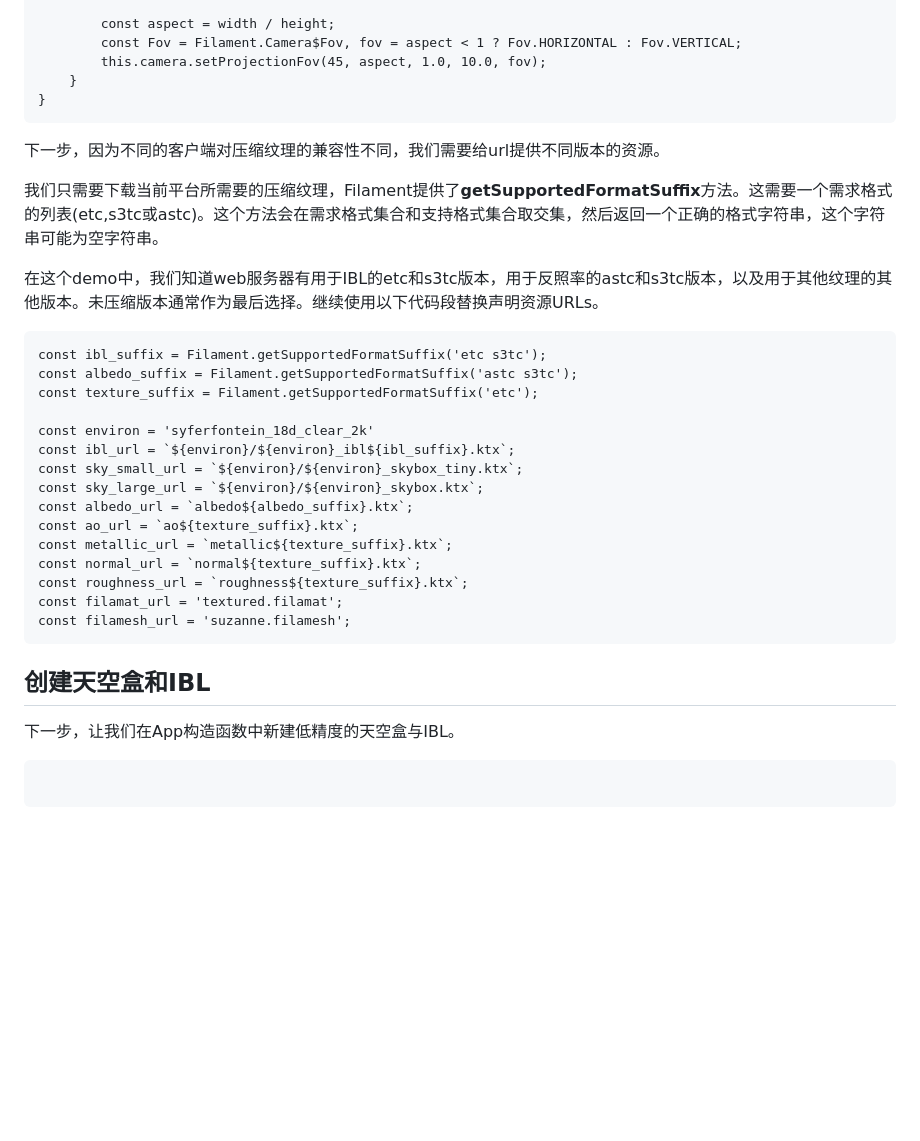
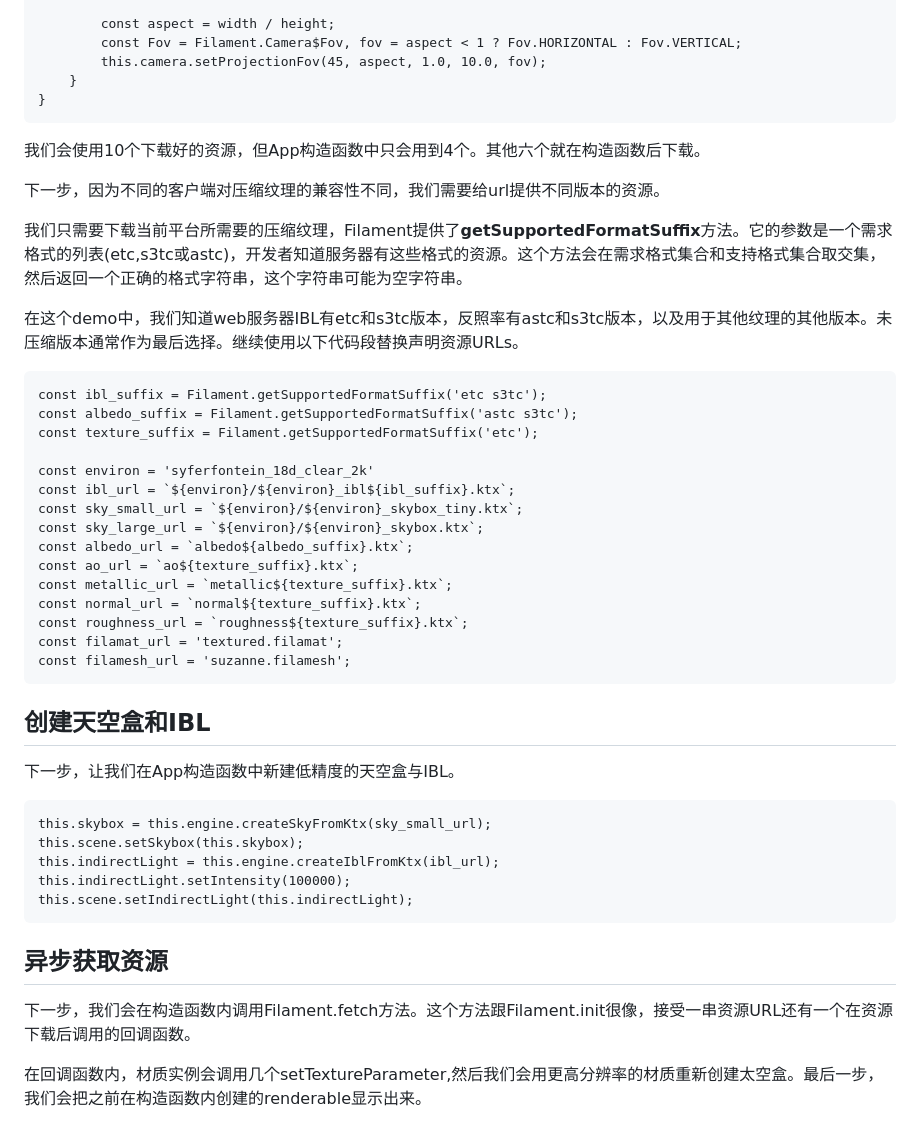
Before and after one commit to cnLawrie/Filament-Guide, a Markdown page: web/examples/suzanne.md, the part around the change. Rendered like a GitHub page; blank space fills up the shorter version.

Commit message:
update suzanne tutorial

````diff
--- a/web/examples/suzanne.md
+++ b/web/examples/suzanne.md
@@ -168,11 +168,13 @@ class App {
 }
 ```
 
+我们会使用10个下载好的资源，但App构造函数中只会用到4个。其他六个就在构造函数后下载。
+
 下一步，因为不同的客户端对压缩纹理的兼容性不同，我们需要给url提供不同版本的资源。
 
-我们只需要下载当前平台所需要的压缩纹理，Filament提供了**getSupportedFormatSuffix**方法。这需要一个需求格式的列表(etc,s3tc或astc)。这个方法会在需求格式集合和支持格式集合取交集，然后返回一个正确的格式字符串，这个字符串可能为空字符串。
+我们只需要下载当前平台所需要的压缩纹理，Filament提供了**getSupportedFormatSuffix**方法。它的参数是一个需求格式的列表(etc,s3tc或astc)，开发者知道服务器有这些格式的资源。这个方法会在需求格式集合和支持格式集合取交集，然后返回一个正确的格式字符串，这个字符串可能为空字符串。
 
-在这个demo中，我们知道web服务器有用于IBL的etc和s3tc版本，用于反照率的astc和s3tc版本，以及用于其他纹理的其他版本。未压缩版本通常作为最后选择。继续使用以下代码段替换声明资源URLs。
+在这个demo中，我们知道web服务器IBL有etc和s3tc版本，反照率有astc和s3tc版本，以及用于其他纹理的其他版本。未压缩版本通常作为最后选择。继续使用以下代码段替换声明资源URLs。
 
 ```
 const ibl_suffix = Filament.getSupportedFormatSuffix('etc s3tc');
@@ -192,10 +194,21 @@ const filamat_url = 'textured.filamat';
 const filamesh_url = 'suzanne.filamesh';
 ```
 
+
 ## 创建天空盒和IBL
 
 下一步，让我们在App构造函数中新建低精度的天空盒与IBL。
 
 ```
+this.skybox = this.engine.createSkyFromKtx(sky_small_url);
+this.scene.setSkybox(this.skybox);
+this.indirectLight = this.engine.createIblFromKtx(ibl_url);
+this.indirectLight.setIntensity(100000);
+this.scene.setIndirectLight(this.indirectLight);
+```
 
-```
+## 异步获取资源
+
+下一步，我们会在构造函数内调用Filament.fetch方法。这个方法跟Filament.init很像，接受一串资源URL还有一个在资源下载后调用的回调函数。
+
+在回调函数内，材质实例会调用几个setTextureParameter,然后我们会用更高分辨率的材质重新创建太空盒。最后一步，我们会把之前在构造函数内创建的renderable显示出来。
````
Also changed, not shown: web/basis.md (+2 -2 lines), web/assets/basis/300px-Angular_diameter.jpg (added).
